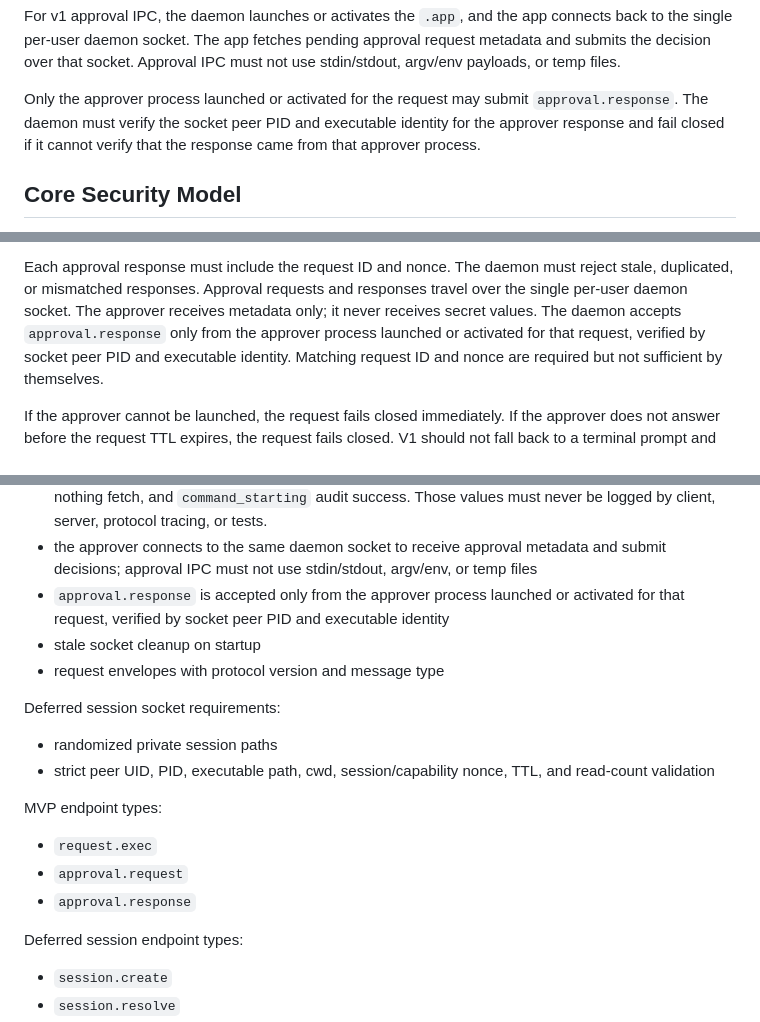
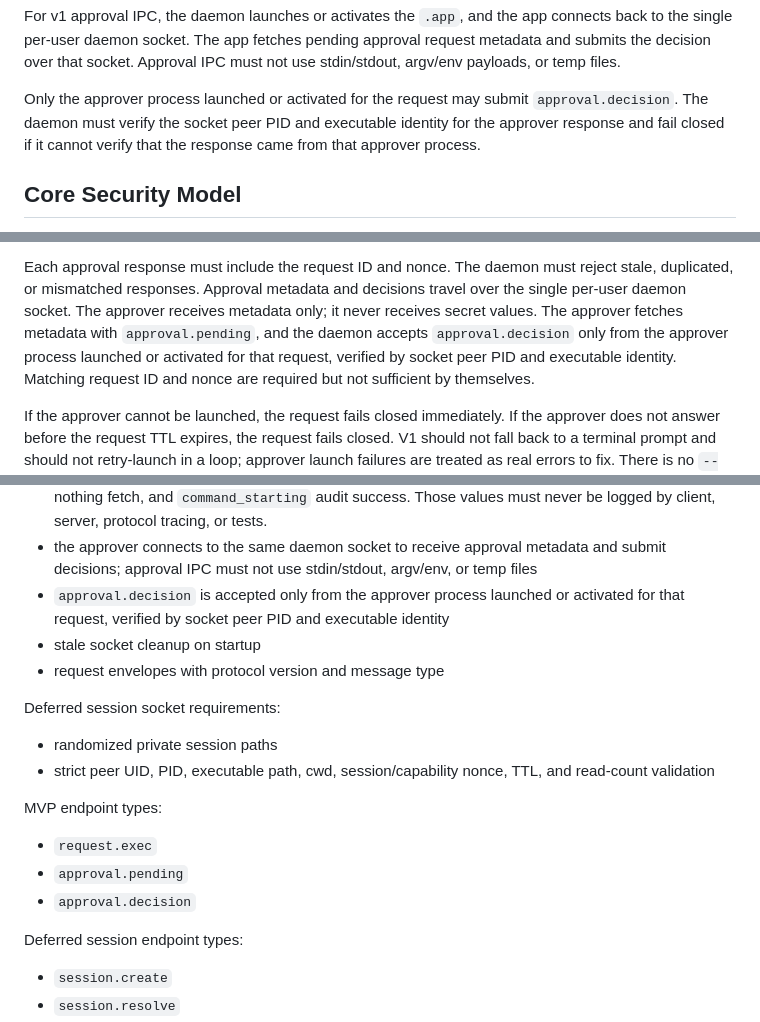
Before and after one commit to kovyrin/agent-secret, a Markdown page: docs/prd.md, 3 parts joined by grey strips. Rendered like a GitHub page.

```diff
--- a/docs/prd.md
+++ b/docs/prd.md
@@ -312,7 +312,7 @@ approval request metadata and submits the decision over that socket. Approval IP
 must not use stdin/stdout, argv/env payloads, or temp files.
 
 Only the approver process launched or activated for the request may submit
-`approval.response`. The daemon must verify the socket peer PID and executable
+`approval.decision`. The daemon must verify the socket peer PID and executable
 identity for the approver response and fail closed if it cannot verify that the
 response came from that approver process.
 
@@ -780,9 +780,10 @@ spends one use.
 
 Each approval response must include the request ID and nonce. The daemon must
 reject stale, duplicated, or mismatched responses.
-Approval requests and responses travel over the single per-user daemon socket.
+Approval metadata and decisions travel over the single per-user daemon socket.
 The approver receives metadata only; it never receives secret values.
-The daemon accepts `approval.response` only from the approver process launched or
+The approver fetches metadata with `approval.pending`, and the daemon accepts
+`approval.decision` only from the approver process launched or
 activated for that request, verified by socket peer PID and executable identity.
 Matching request ID and nonce are required but not sufficient by themselves.
 
@@ -913,7 +914,7 @@ MVP requirements:
 - the approver connects to the same daemon socket to receive approval metadata
   and submit decisions; approval IPC must not use stdin/stdout, argv/env, or temp
   files
-- `approval.response` is accepted only from the approver process launched or
+- `approval.decision` is accepted only from the approver process launched or
   activated for that request, verified by socket peer PID and executable identity
 - stale socket cleanup on startup
 - request envelopes with protocol version and message type
@@ -927,8 +928,8 @@ Deferred session socket requirements:
 MVP endpoint types:
 
 - `request.exec`
-- `approval.request`
-- `approval.response`
+- `approval.pending`
+- `approval.decision`
 
 Deferred session endpoint types:
 
```
Also changed, not shown: docs/implementation-plan.md (+2 -1 lines).
